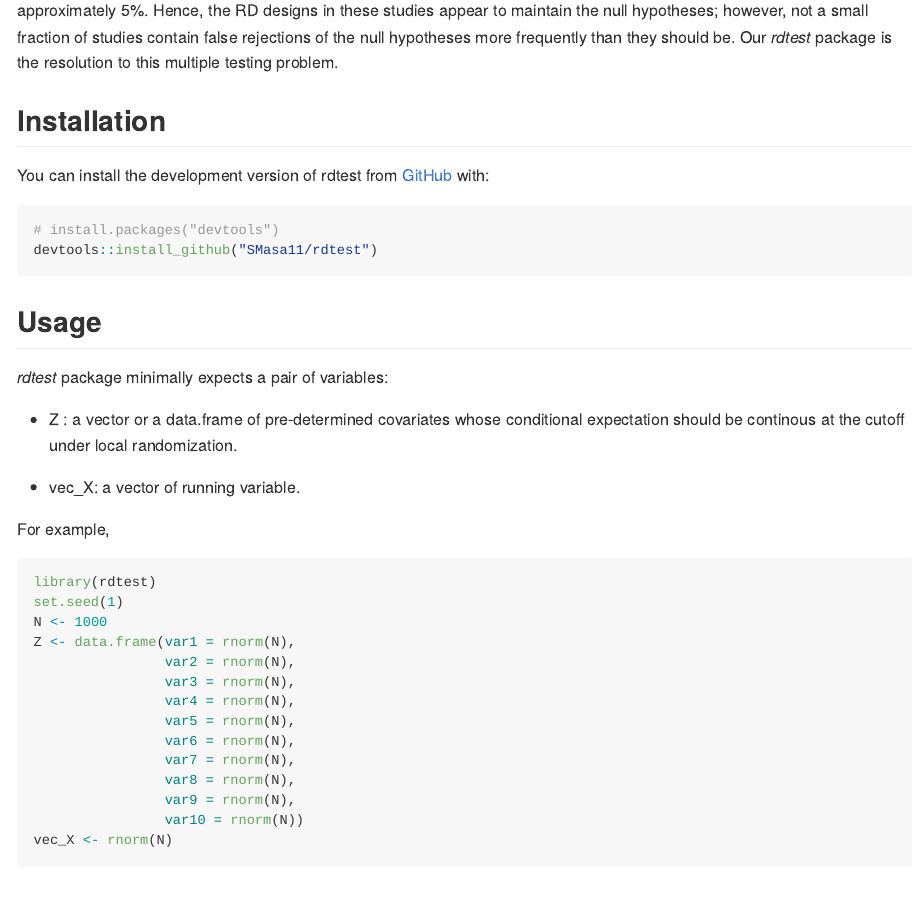
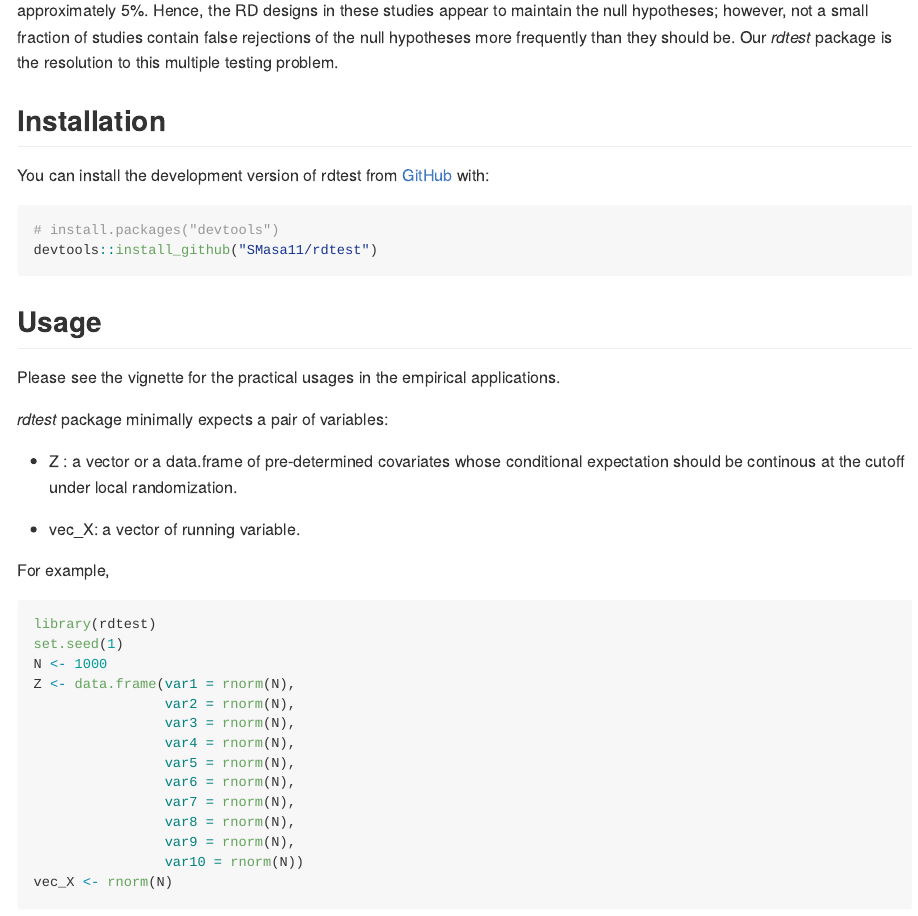
Before and after one commit to SMasa11/rdtest, an R Markdown document (README.Rmd): the page in a window 1100 px wide, from 570 px down. The pictures show the output file README.md that the author committed with the source, drawn offline in the style of GitHub; badge pictures from the web are left out.

Commit message:
patch update: vignettes, readme

````diff
--- a/README.Rmd
+++ b/README.Rmd
@@ -59,6 +59,9 @@ devtools::install_github("SMasa11/rdtest")
 ```
 
 ## Usage
+
+Please see the vignette for the practical usages in the empirical applications.
+
 *rdtest* package minimally expects a pair of variables:
 
 - Z : a vector or a data.frame of pre-determined covariates whose conditional
````
Also changed, not shown: README.md, 1 other file.
